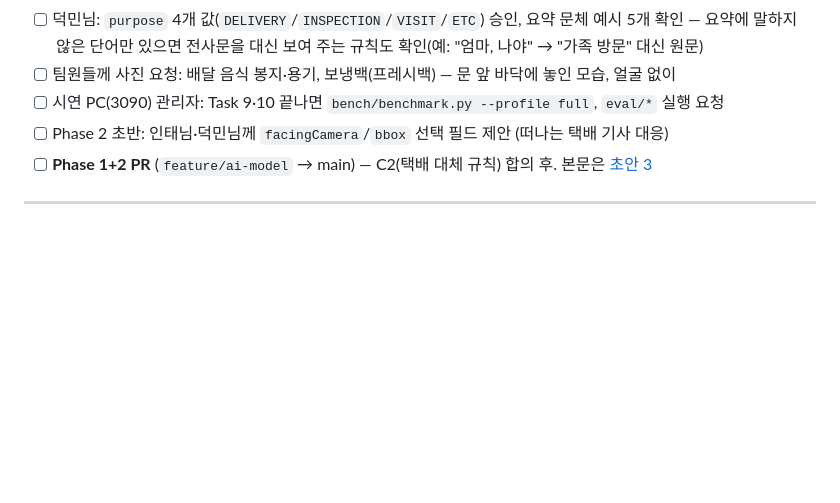
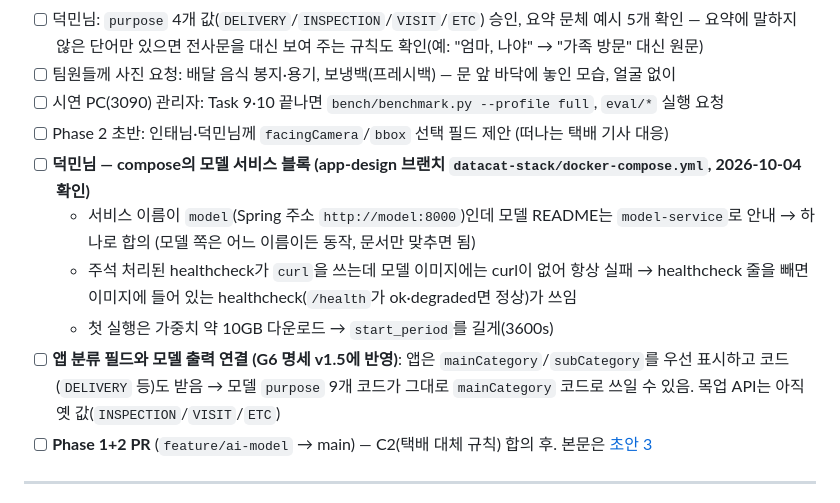
Before and after one commit to centreject/DataCat, a Markdown page: model-service/docs/team-coordination.md, the part around the change. GitHub-like rendering; blank space fills up the shorter version.

Commit message:
docs(ai): record teammate branch updates (app compose, categories)
Co-Authored-By: Claude Opus 5.5 <noreply@anthropic.com>

```diff
--- a/model-service/docs/team-coordination.md
+++ b/model-service/docs/team-coordination.md
@@ -12,6 +12,11 @@
 - [ ] 팀원들께 사진 요청: 배달 음식 봉지·용기, 보냉백(프레시백) — 문 앞 바닥에 놓인 모습, 얼굴 없이
 - [ ] 시연 PC(3090) 관리자: Task 9·10 끝나면 `bench/benchmark.py --profile full`, `eval/*` 실행 요청
 - [ ] Phase 2 초반: 인태님·덕민님께 `facingCamera`/`bbox` 선택 필드 제안 (떠나는 택배 기사 대응)
+- [ ] **덕민님 — compose의 모델 서비스 블록 (app-design 브랜치 `datacat-stack/docker-compose.yml`, 2026-10-04 확인)**
+  - 서비스 이름이 `model`(Spring 주소 `http://model:8000`)인데 모델 README는 `model-service`로 안내 → 하나로 합의 (모델 쪽은 어느 이름이든 동작, 문서만 맞추면 됨)
+  - 주석 처리된 healthcheck가 `curl`을 쓰는데 모델 이미지에는 curl이 없어 항상 실패 → healthcheck 줄을 빼면 이미지에 들어 있는 healthcheck(`/health`가 ok·degraded면 정상)가 쓰임
+  - 첫 실행은 가중치 약 10GB 다운로드 → `start_period`를 길게(3600s)
+- [ ] **앱 분류 필드와 모델 출력 연결 (G6 명세 v1.5에 반영)**: 앱은 `mainCategory`/`subCategory`를 우선 표시하고 코드(`DELIVERY` 등)도 받음 → 모델 `purpose` 9개 코드가 그대로 `mainCategory` 코드로 쓰일 수 있음. 목업 API는 아직 옛 값(`INSPECTION`/`VISIT`/`ETC`)
 - [ ] **Phase 1+2 PR** (`feature/ai-model` → main) — C2(택배 대체 규칙) 합의 후. 본문은 [초안 3](#초안-3-phase-12-pr)
 
 ---
```
Also changed, not shown: model-service/PROGRESS.md (+3 -2 lines).
